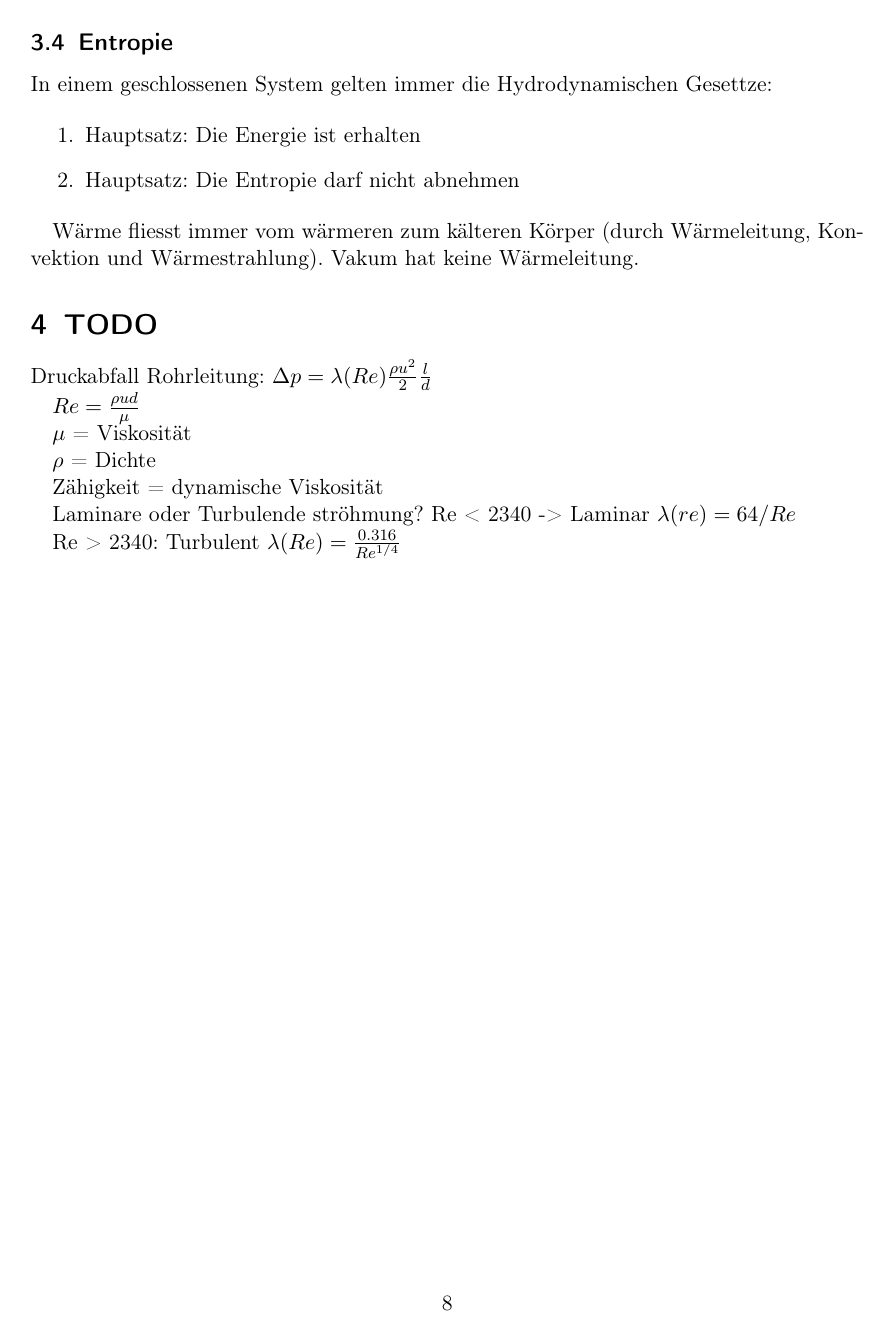
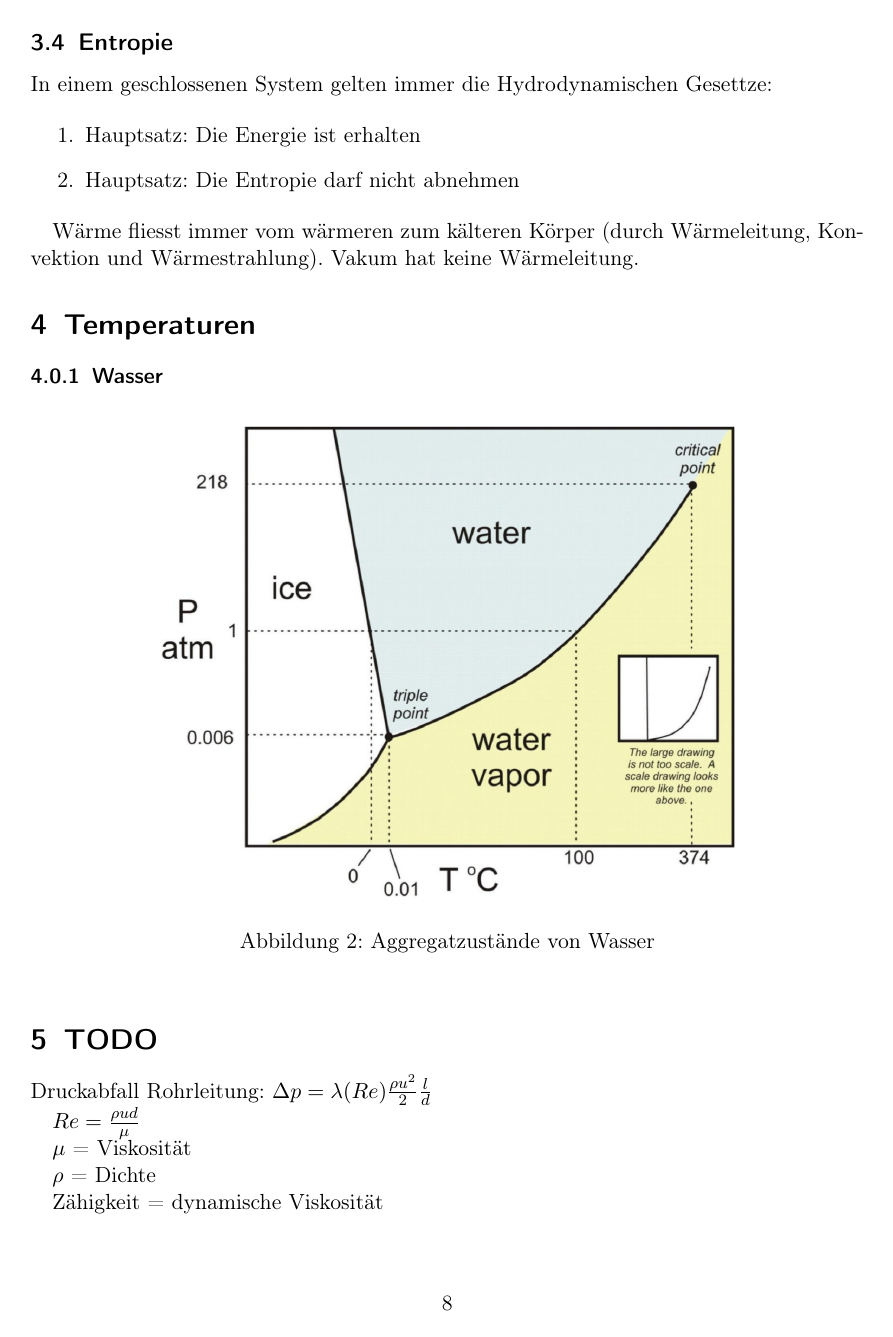
Before and after one commit to fabianhauser/phai-cheatsheet, a LaTeX paper (cheatsheet.tex): page 8 of 8 before the commit and page 8 of 9 after it. Compiled offline with pdfLaTeX.

Commit message:
Add week 12

```diff
--- a/cheatsheet.tex
+++ b/cheatsheet.tex
@@ -7,13 +7,15 @@
 \usepackage{tabu}
 \tabulinesep=1.2mm
 
-\usepackage{graphicx}
-
 % Mathematik
 \usepackage{amsmath}
 \usepackage{amssymb}
 \usepackage{amsfonts}
 \usepackage{enumitem}
+
+% Images
+\usepackage{graphicx}
+\graphicspath{{img/}} % default paths
 
 % Shortcuts
 \newcommand{\abl}[2]{\frac{\text{d}}{\text{d}#2}\text{ } #1 \text{ }\mathrm{d}t}
@@ -424,10 +426,19 @@ In einem geschlossenen System gelten immer die Hydrodynamischen Gesettze:
 	\item Hauptsatz: Die Entropie darf nicht abnehmen
 \end{enumerate}
 
-
 Wärme fliesst immer vom wärmeren zum kälteren Körper (durch Wärmeleitung, Konvektion und Wärmestrahlung). Vakum hat keine Wärmeleitung.
 
 
+\section{Temperaturen}
+
+\subsubsection{Wasser}
+
+\begin{figure}[h]
+	\centering
+	\includegraphics[width=0.7\linewidth]{img/wasser_aggregatszustaende}
+	\caption{Aggregatzustände von Wasser}
+	\label{fig:wasseraggregatszustaende}
+\end{figure}
 
 
 %-----------------------------------------------------------------------------
```
Also changed, not shown: img/wasser_aggregatszustaende.png (added).
